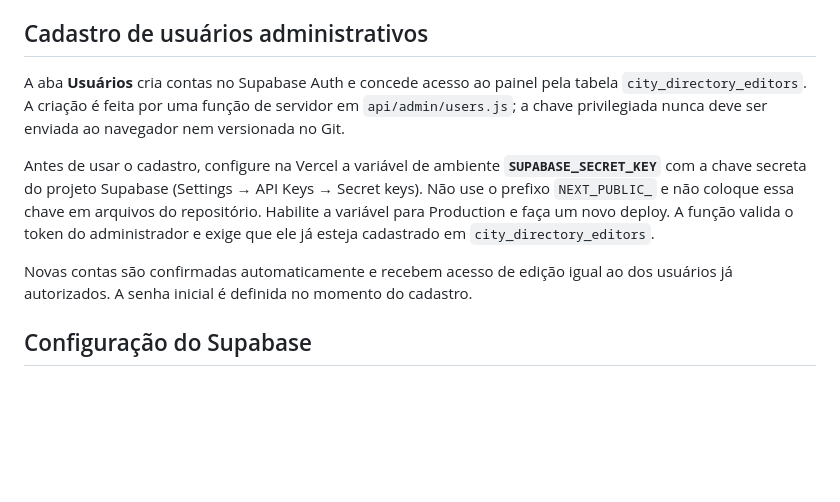
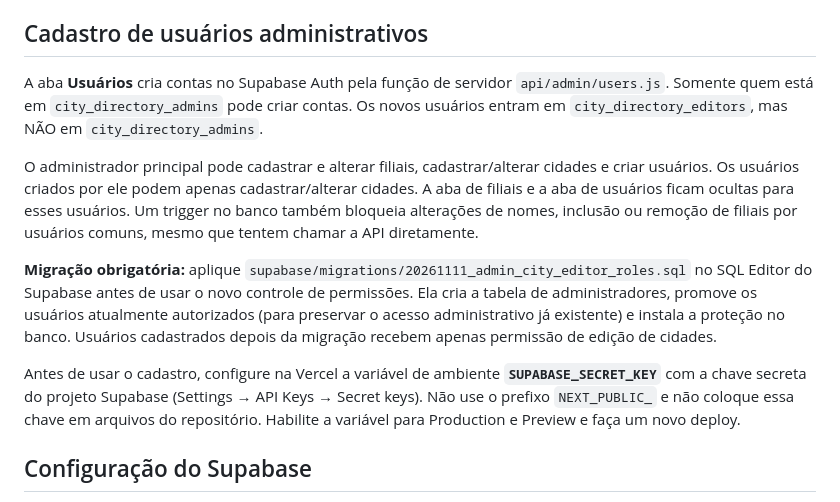
Before and after one commit to pereiradanielc54-blip/Nova-lista-cidades, a Markdown page: README.md, the part around the change. GitHub-like rendering; blank space fills up the shorter version.

Commit message:
Document admin-only account creation and city-editor restrictions

```diff
--- a/README.md
+++ b/README.md
@@ -31,11 +31,13 @@ Conecte este repositório a um projeto Vercel e configure a raiz do projeto como
 
 ## Cadastro de usuários administrativos
 
-A aba **Usuários** cria contas no Supabase Auth e concede acesso ao painel pela tabela `city_directory_editors`. A criação é feita por uma função de servidor em `api/admin/users.js`; a chave privilegiada nunca deve ser enviada ao navegador nem versionada no Git.
+A aba **Usuários** cria contas no Supabase Auth pela função de servidor `api/admin/users.js`. Somente quem está em `city_directory_admins` pode criar contas. Os novos usuários entram em `city_directory_editors`, mas NÃO em `city_directory_admins`.
 
-Antes de usar o cadastro, configure na Vercel a variável de ambiente **`SUPABASE_SECRET_KEY`** com a chave secreta do projeto Supabase (Settings → API Keys → Secret keys). Não use o prefixo `NEXT_PUBLIC_` e não coloque essa chave em arquivos do repositório. Habilite a variável para Production e faça um novo deploy. A função valida o token do administrador e exige que ele já esteja cadastrado em `city_directory_editors`.
+O administrador principal pode cadastrar e alterar filiais, cadastrar/alterar cidades e criar usuários. Os usuários criados por ele podem apenas cadastrar/alterar cidades. A aba de filiais e a aba de usuários ficam ocultas para esses usuários. Um trigger no banco também bloqueia alterações de nomes, inclusão ou remoção de filiais por usuários comuns, mesmo que tentem chamar a API diretamente.
 
-Novas contas são confirmadas automaticamente e recebem acesso de edição igual ao dos usuários já autorizados. A senha inicial é definida no momento do cadastro.
+**Migração obrigatória:** aplique `supabase/migrations/20261111_admin_city_editor_roles.sql` no SQL Editor do Supabase antes de usar o novo controle de permissões. Ela cria a tabela de administradores, promove os usuários atualmente autorizados (para preservar o acesso administrativo já existente) e instala a proteção no banco. Usuários cadastrados depois da migração recebem apenas permissão de edição de cidades.
+
+Antes de usar o cadastro, configure na Vercel a variável de ambiente **`SUPABASE_SECRET_KEY`** com a chave secreta do projeto Supabase (Settings → API Keys → Secret keys). Não use o prefixo `NEXT_PUBLIC_` e não coloque essa chave em arquivos do repositório. Habilite a variável para Production e Preview e faça um novo deploy.
 
 ## Configuração do Supabase
 Confira se as tabelas `city_directory` e `city_directory_editors` existem, se o registro `id = 1` está inicializado e se as políticas RLS permitem leitura conforme a necessidade do negócio, mas somente atualização por usuários autenticados cadastrados em `city_directory_editors`. Teste também o comportamento de usuário não autorizado.
```
